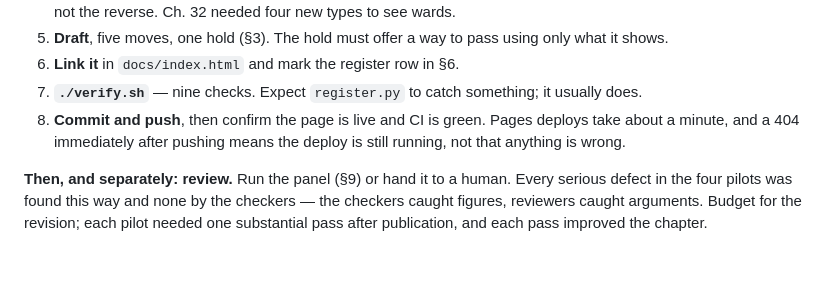
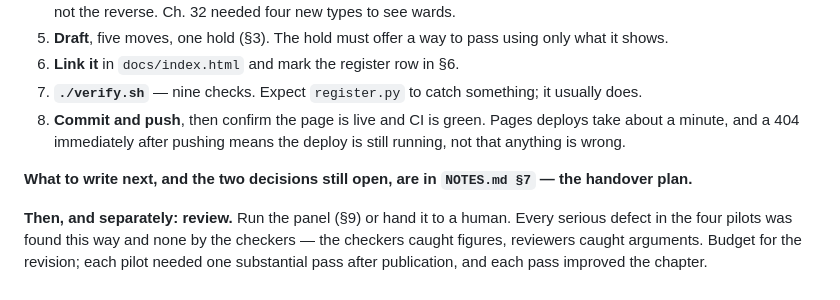
Before and after one commit to AnthonyKot/separate-skill, a Markdown page: CONTEXT.md, the part around the change. Rendered like a GitHub page; blank space fills up the shorter version.

```diff
--- a/CONTEXT.md
+++ b/CONTEXT.md
@@ -910,6 +910,8 @@ and the numbering records which.
    minute, and a 404 immediately after pushing means the deploy is still running, not that anything
    is wrong.
 
+**What to write next, and the two decisions still open, are in `NOTES.md §7` — the handover plan.**
+
 **Then, and separately: review.** Run the panel (§9) or hand it to a human. Every serious defect in
 the four pilots was found this way and none by the checkers — the checkers caught figures, reviewers
 caught arguments. Budget for the revision; each pilot needed one substantial pass after publication,
```
Also changed, not shown: NOTES.md (+85 -0 lines).
